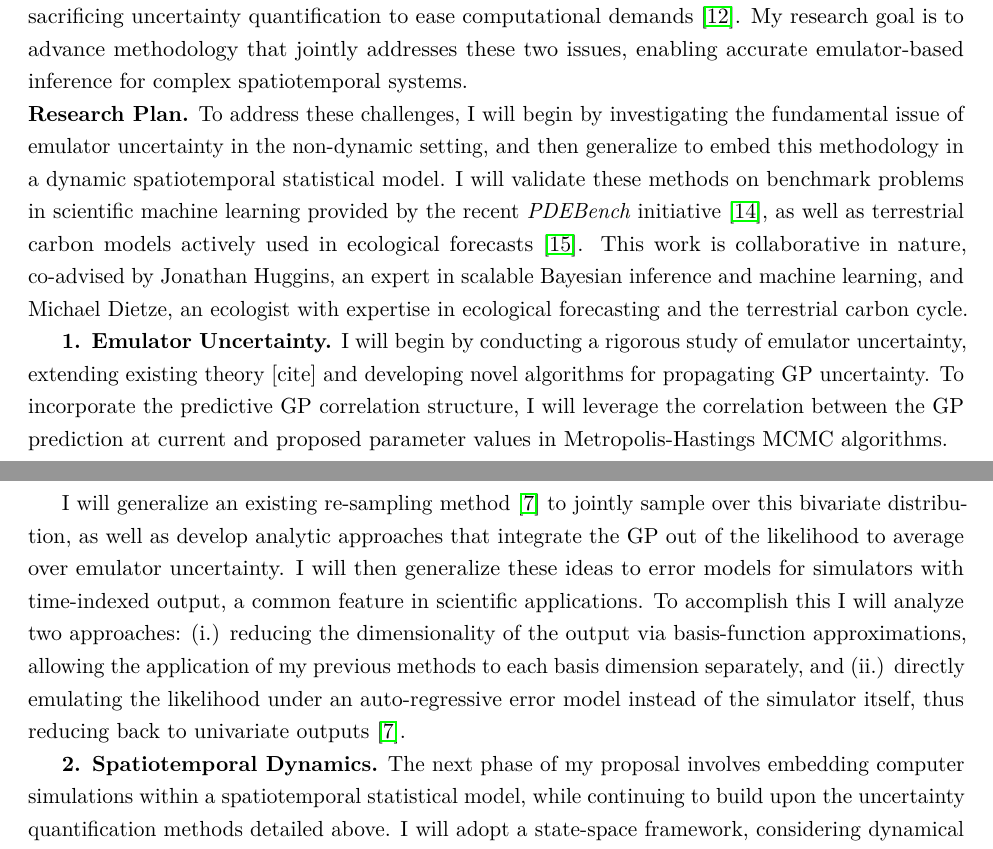
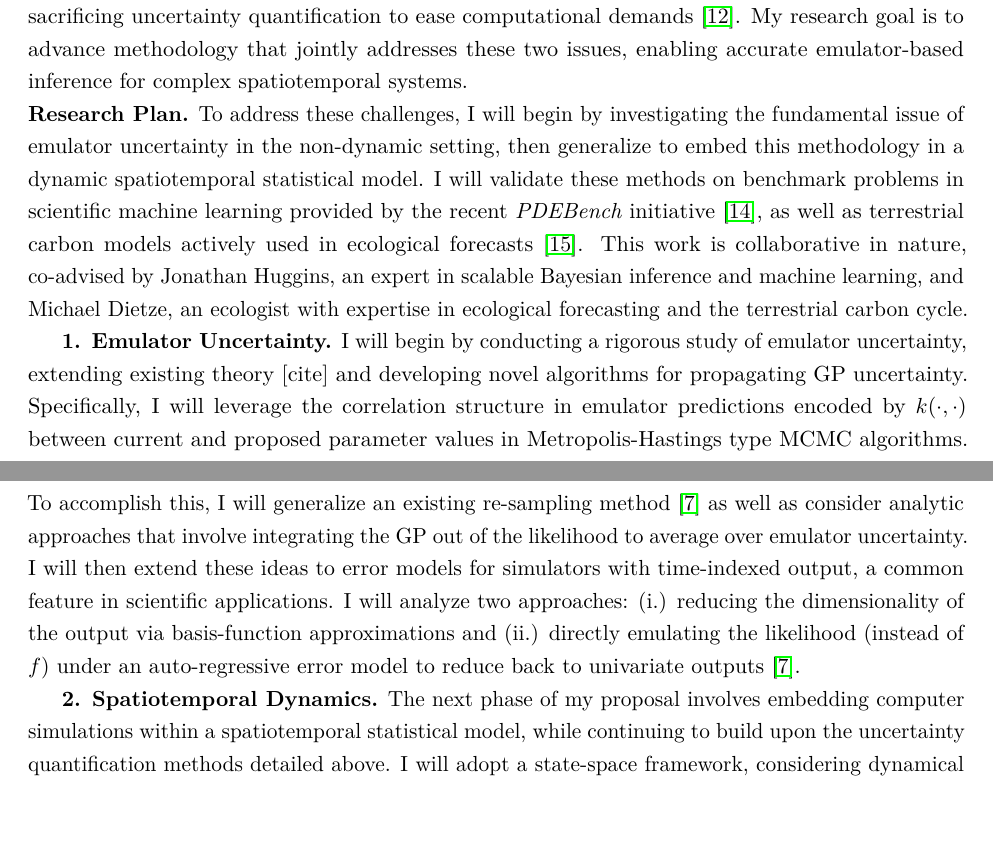
Before and after one commit to arob5/gp-calibration, a LaTeX document (nsf_proposal.tex): two parts of pages 1 and 2 of 4, joined at a grey line, cut so that both start at the same text. Compiled offline with pdfLaTeX.

Commit message:
Further reduced length of proposal

```diff
--- a/nsf_proposal.tex
+++ b/nsf_proposal.tex
@@ -84,13 +84,11 @@ My research goal is to advance methodology that jointly addresses these two issu
 
 \noindent
 \textbf{Research Plan.} To address these challenges, I will begin by investigating the fundamental issue of emulator uncertainty in the
-non-dynamic setting, and then generalize to embed this methodology in a dynamic spatiotemporal statistical model. I will validate these methods on benchmark problems in scientific machine learning provided by the recent \textit{PDEBench} initiative \cite{Takamoto}, as well as terrestrial carbon models actively used in ecological forecasts \cite{Dietze}. This work is collaborative in nature, co-advised by Jonathan Huggins, an expert in scalable Bayesian inference and machine learning, and Michael Dietze, an ecologist with expertise in ecological forecasting and the terrestrial carbon cycle.
+non-dynamic setting, then generalize to embed this methodology in a dynamic spatiotemporal statistical model. I will validate these methods on benchmark problems in scientific machine learning provided by the recent \textit{PDEBench} initiative \cite{Takamoto}, as well as terrestrial carbon models actively used in ecological forecasts \cite{Dietze}. This work is collaborative in nature, co-advised by Jonathan Huggins, an expert in scalable Bayesian inference and machine learning, and Michael Dietze, an ecologist with expertise in ecological forecasting and the terrestrial carbon cycle.
 
- \textbf{1. Emulator Uncertainty.} I will begin by conducting a rigorous study of emulator uncertainty, extending existing theory [cite] and developing novel algorithms for propagating GP uncertainty. To incorporate the predictive GP correlation structure, I will leverage the correlation between the GP prediction at current and proposed parameter values in Metropolis-Hastings MCMC algorithms.
-
- I will generalize an existing re-sampling method \cite{Fer} to jointly sample over this bivariate distribution, as well as develop analytic approaches that integrate the GP out of the likelihood to average over emulator uncertainty.
-I will then generalize these ideas to error models for simulators with time-indexed output, a common feature in scientific applications. To accomplish this I will analyze two approaches: (i.) reducing the dimensionality of the output via basis-function
- approximations, allowing the application of my previous methods to each basis dimension separately, and (ii.) directly emulating the likelihood under an auto-regressive error model instead of the simulator itself, thus reducing back to univariate outputs \cite{Fer}.
+ \textbf{1. Emulator Uncertainty.} I will begin by conducting a rigorous study of emulator uncertainty, extending existing theory [cite] and developing novel algorithms for propagating GP uncertainty. Specifically, I will leverage the correlation structure in emulator predictions encoded by $k(\cdot, \cdot)$ between current and proposed parameter values in Metropolis-Hastings type MCMC algorithms. To accomplish this, I will generalize an existing re-sampling method \cite{Fer} as well as consider analytic approaches that involve integrating the GP out of the likelihood to average over emulator uncertainty.
+I will then extend these ideas to error models for simulators with time-indexed output, a common feature in scientific applications. I will analyze two approaches: (i.) reducing the dimensionality of the output via basis-function
+ approximations and (ii.) directly emulating the likelihood (instead of $f$) under an auto-regressive error model to reduce back to univariate outputs \cite{Fer}.
  %My analysis will include the derivation of theoretical results obtained by extending existing parameter calibration theory \cite{Tuo}, numerical tests from the
  %\textit{Virtual Library of Simulation Experiments} \cite{Surjanovic}, and validation on the SIPNET terrestrial carbon model \cite{Fer}. This ecological simulation uses a simplified model of the carbon cycle, yielding a faster runtime which affords the opportunity to validate against more computationally intensive approaches.
 
```
